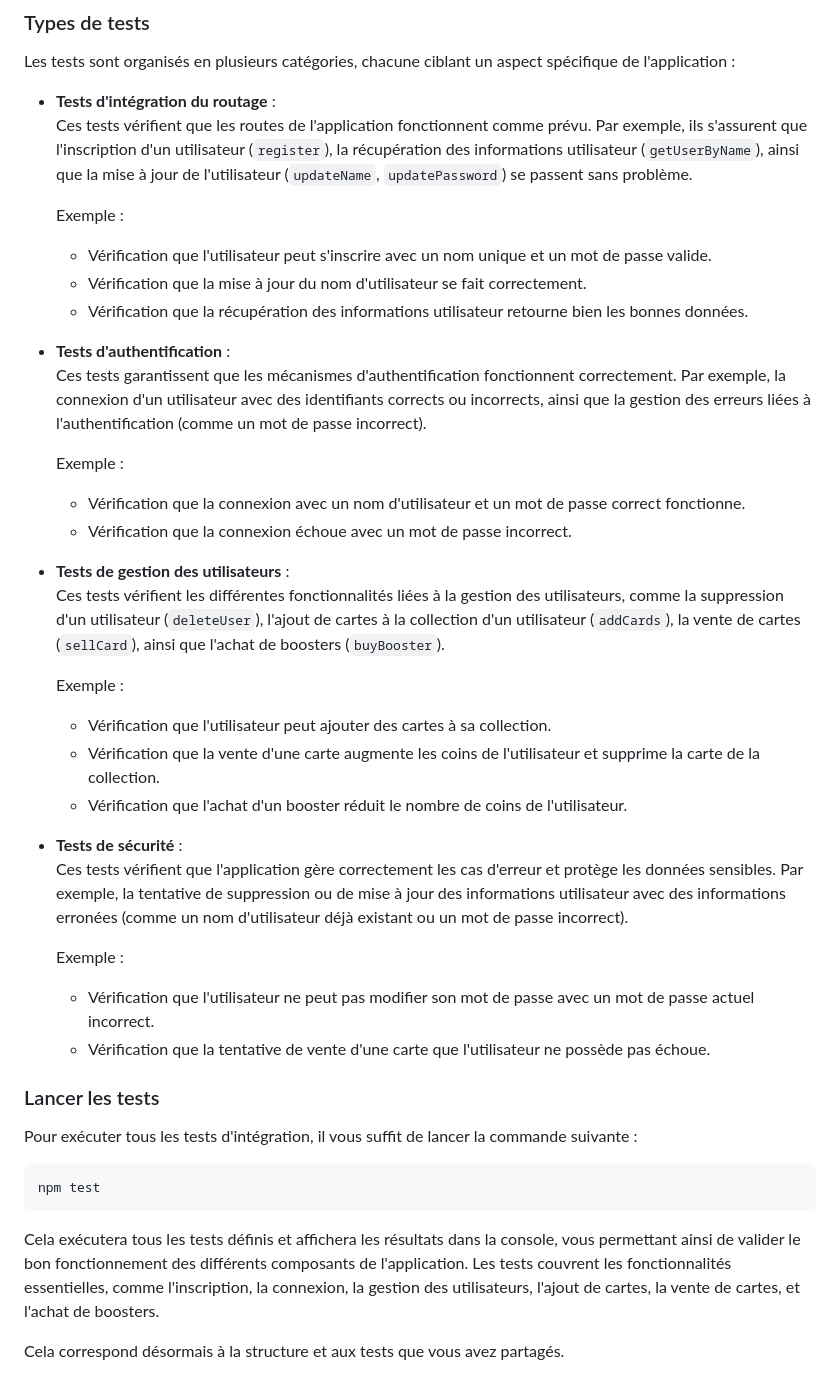
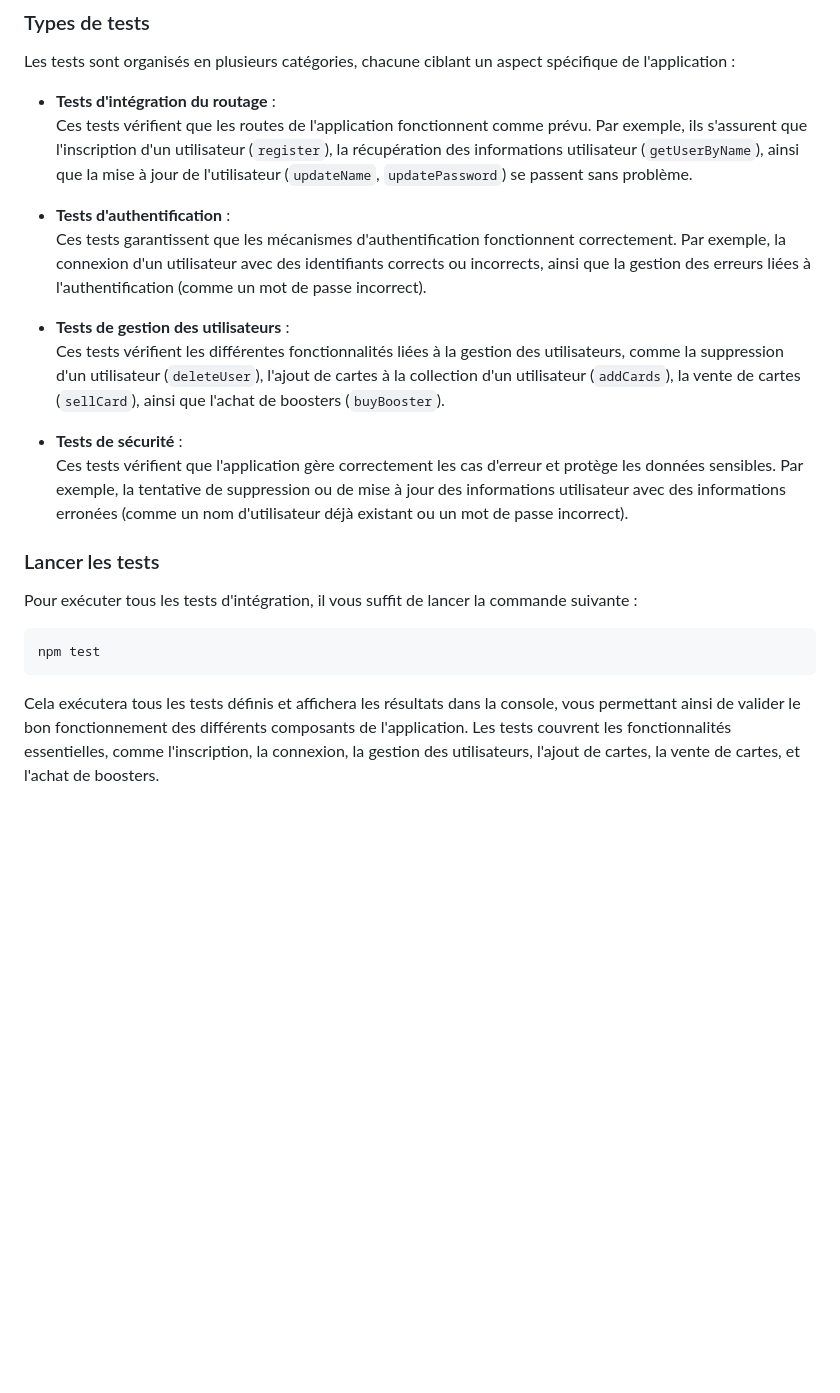
Before and after one commit to lboeglin/microservices-card-platform, a Markdown page: user_api/README.md, the part around one of its changes. GitHub-like rendering; blank space fills up the shorter version.

Commit message:
oops : fix

````diff
--- a/user_api/README.md
+++ b/user_api/README.md
@@ -164,32 +163,14 @@ Les tests sont organisés en plusieurs catégories, chacune ciblant un aspect sp
 - **Tests d'intégration du routage** :
   Ces tests vérifient que les routes de l'application fonctionnent comme prévu. Par exemple, ils s'assurent que l'inscription d'un utilisateur (`register`), la récupération des informations utilisateur (`getUserByName`), ainsi que la mise à jour de l'utilisateur (`updateName`, `updatePassword`) se passent sans problème.
 
-  Exemple :
-  - Vérification que l'utilisateur peut s'inscrire avec un nom unique et un mot de passe valide.
-  - Vérification que la mise à jour du nom d'utilisateur se fait correctement.
-  - Vérification que la récupération des informations utilisateur retourne bien les bonnes données.
-
 - **Tests d'authentification** :
   Ces tests garantissent que les mécanismes d'authentification fonctionnent correctement. Par exemple, la connexion d'un utilisateur avec des identifiants corrects ou incorrects, ainsi que la gestion des erreurs liées à l'authentification (comme un mot de passe incorrect).
-
-  Exemple :
-  - Vérification que la connexion avec un nom d'utilisateur et un mot de passe correct fonctionne.
-  - Vérification que la connexion échoue avec un mot de passe incorrect.
 
 - **Tests de gestion des utilisateurs** :
   Ces tests vérifient les différentes fonctionnalités liées à la gestion des utilisateurs, comme la suppression d'un utilisateur (`deleteUser`), l'ajout de cartes à la collection d'un utilisateur (`addCards`), la vente de cartes (`sellCard`), ainsi que l'achat de boosters (`buyBooster`).
 
-  Exemple :
-  - Vérification que l'utilisateur peut ajouter des cartes à sa collection.
-  - Vérification que la vente d'une carte augmente les coins de l'utilisateur et supprime la carte de la collection.
-  - Vérification que l'achat d'un booster réduit le nombre de coins de l'utilisateur.
-
 - **Tests de sécurité** :
   Ces tests vérifient que l'application gère correctement les cas d'erreur et protège les données sensibles. Par exemple, la tentative de suppression ou de mise à jour des informations utilisateur avec des informations erronées (comme un nom d'utilisateur déjà existant ou un mot de passe incorrect).
-
-  Exemple :
-  - Vérification que l'utilisateur ne peut pas modifier son mot de passe avec un mot de passe actuel incorrect.
-  - Vérification que la tentative de vente d'une carte que l'utilisateur ne possède pas échoue.
 
 ### Lancer les tests
 
@@ -200,6 +181,3 @@ npm test
 ```
 
 Cela exécutera tous les tests définis et affichera les résultats dans la console, vous permettant ainsi de valider le bon fonctionnement des différents composants de l'application. Les tests couvrent les fonctionnalités essentielles, comme l'inscription, la connexion, la gestion des utilisateurs, l'ajout de cartes, la vente de cartes, et l'achat de boosters.
-
-
-Cela correspond désormais à la structure et aux tests que vous avez partagés.
````
Also changed, not shown: other parts of user_api/README.md (+0 -1 lines).
